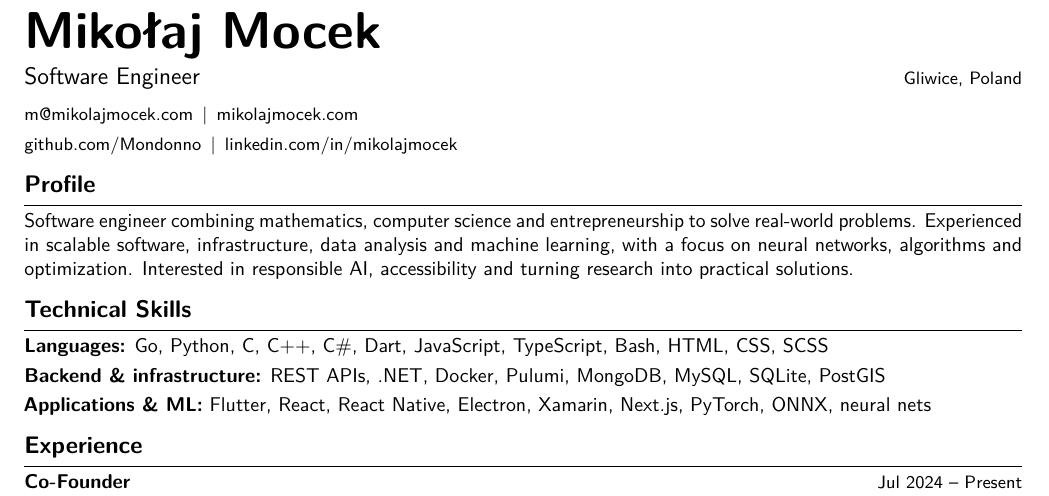
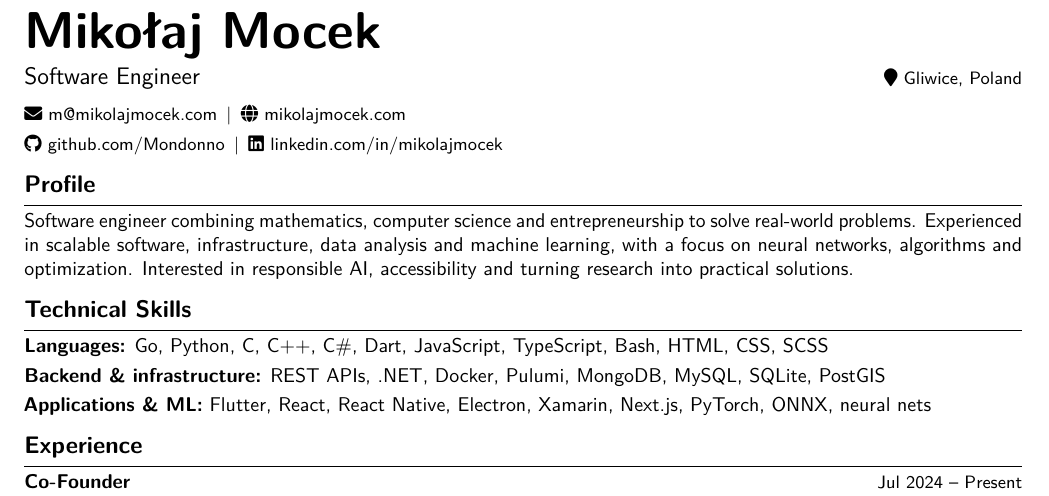
Before and after one commit to Mondonno/cv, a LaTeX document (main.tex): part of the page, cut so that both start at the same text. Compiled offline with pdfLaTeX.

Commit message:
feat: added contact icons

```diff
--- a/main.tex
+++ b/main.tex
@@ -4,6 +4,7 @@
 \usepackage[english]{babel}
 \usepackage[margin=17mm]{geometry}
 \usepackage{lmodern,microtype,xcolor,enumitem,titlesec}
+\usepackage{fontawesome5}
 \usepackage[hidelinks,unicode]{hyperref}
 \input{glyphtounicode}
 \pdfgentounicode=1
@@ -19,11 +20,11 @@
 \newcommand{\project}[3]{\textbf{\href{#2}{#1}}\hfill{\small\textcolor{muted}{#3}}\par}
 \begin{document}
 {\fontsize{26}{29}\selectfont\bfseries Mikołaj Mocek}\\[4pt]
-{\large Software Engineer}\hfill{\small Gliwice, Poland}\\[6pt]
-{\small\href{mailto:m@mikolajmocek.com}{m@mikolajmocek.com}\enspace\textbar\enspace
-\href{https://mikolajmocek.com}{mikolajmocek.com}\\[3pt]
-\href{https://github.com/Mondonno}{github.com/Mondonno}\enspace\textbar\enspace
-\href{https://www.linkedin.com/in/mikolajmocek/}{linkedin.com/in/mikolajmocek}}
+{\large Software Engineer}\hfill{\small\faMapMarker\ Gliwice, Poland}\\[6pt]
+{\small\faEnvelope\ \href{mailto:m@mikolajmocek.com}{m@mikolajmocek.com}\enspace\textbar\enspace
+\faGlobe\ \href{https://mikolajmocek.com}{mikolajmocek.com}\\[3pt]
+\faGithub\ \href{https://github.com/Mondonno}{github.com/Mondonno}\enspace\textbar\enspace
+\faLinkedin\ \href{https://www.linkedin.com/in/mikolajmocek/}{linkedin.com/in/mikolajmocek}}
 \section{Profile}
 Software engineer combining mathematics, computer science and entrepreneurship to solve real-world problems. Experienced in scalable software, infrastructure, data analysis and machine learning, with a focus on neural networks, algorithms and optimization. Interested in responsible AI, accessibility and turning research into practical solutions.
 \section{Technical Skills}
```
Also changed, not shown: main.pdf.
